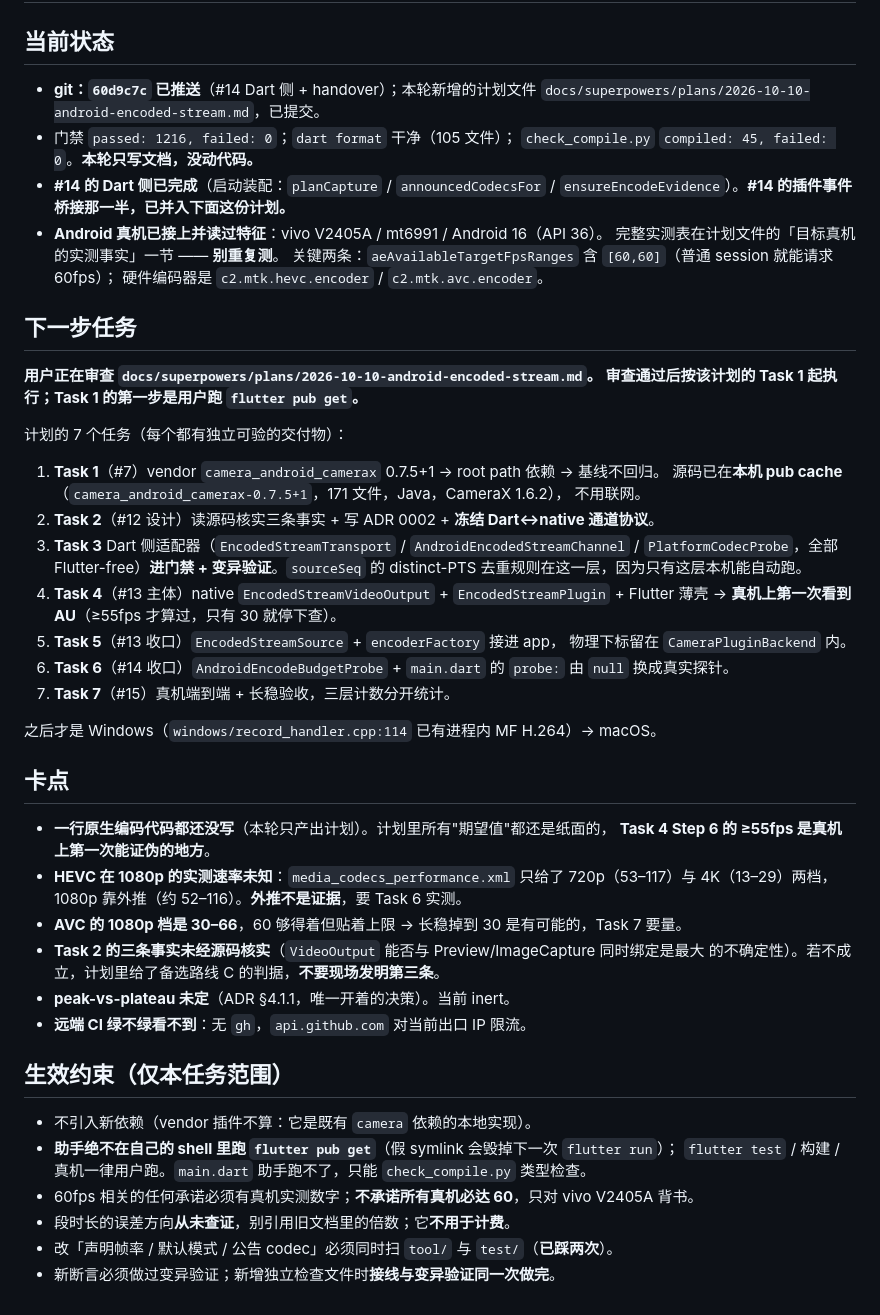
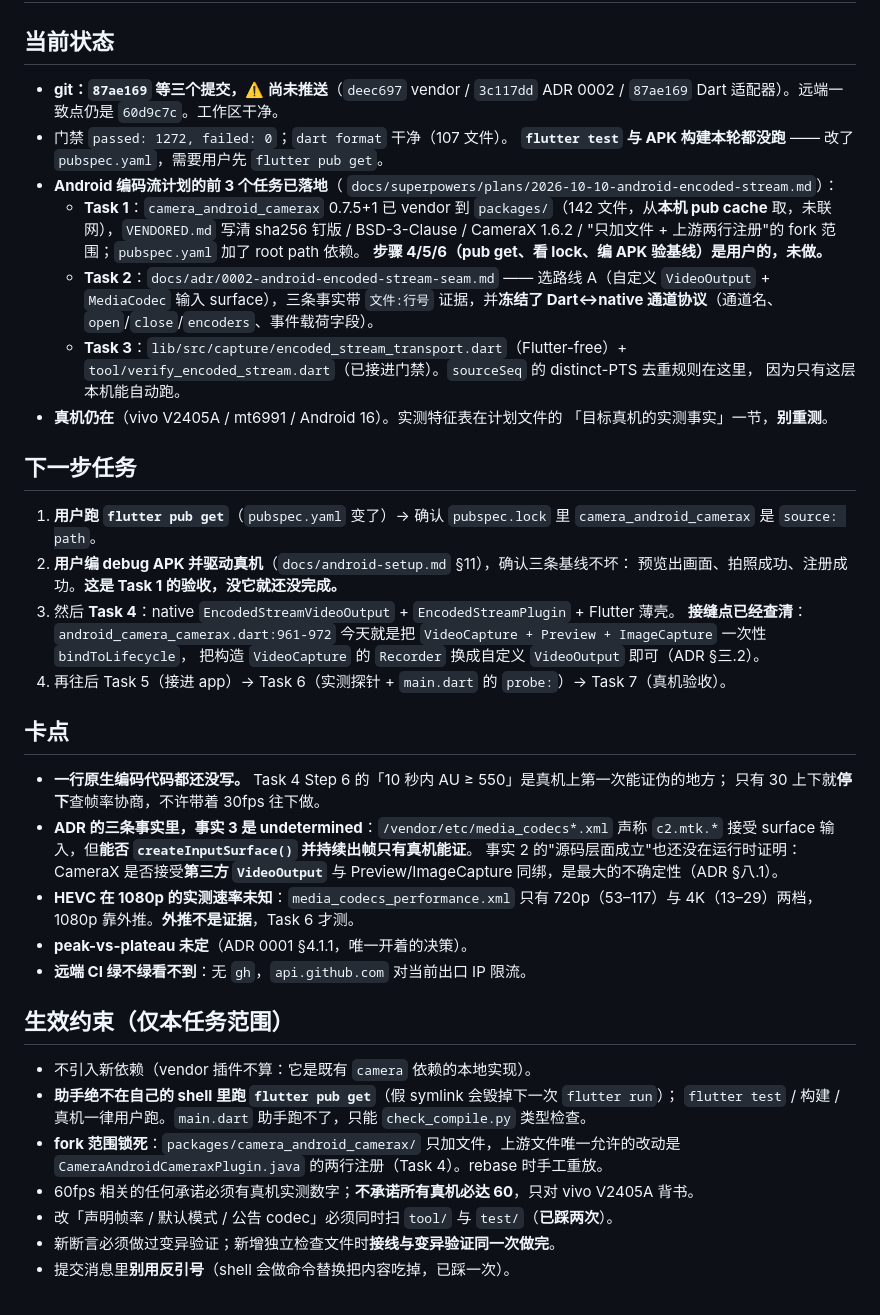
Before and after one commit to crazy4chicken/smartclass-webcam-client, a Markdown page: docs/agents/handover.md, the part around the change. Drawn GitHub-style.

Commit message:
docs: tick the completed plan steps and refresh the handover
Tasks 1-3 of the Android encoded-stream plan are in; steps 4-6 of Task 1 are
the user's (pub get, lock check, APK baseline), so those stay unticked.

The task list's #7 row now records what is actually done — the vendoring, the
licence and sha256 pinning — separately from what is not: the path dependency
has not been resolved yet, and no APK has been built, so the row is not ticked.

```diff
--- a/docs/agents/handover.md
+++ b/docs/agents/handover.md
@@ -5,50 +5,48 @@
 
 ## 当前状态
 
-- **git：`60d9c7c` 已推送**（#14 Dart 侧 + handover）；本轮新增的计划文件
-  `docs/superpowers/plans/2026-10-10-android-encoded-stream.md`，已提交。
-- 门禁 `passed: 1216, failed: 0`；`dart format` 干净（105 文件）；
-  `check_compile.py` `compiled: 45, failed: 0`。**本轮只写文档，没动代码。**
-- **#14 的 Dart 侧已完成**（启动装配：`planCapture` / `announcedCodecsFor` /
-  `ensureEncodeEvidence`）。**#14 的插件事件桥接那一半，已并入下面这份计划。**
-- **Android 真机已接上并读过特征**：vivo V2405A / mt6991 / Android 16（API 36）。
-  完整实测表在计划文件的「目标真机的实测事实」一节 —— **别重复测**。
-  关键两条：`aeAvailableTargetFpsRanges` 含 `[60,60]`（普通 session 就能请求 60fps）；
-  硬件编码器是 `c2.mtk.hevc.encoder` / `c2.mtk.avc.encoder`。
+- **git：`87ae169` 等三个提交，⚠️ 尚未推送**（`deec697` vendor / `3c117dd` ADR 0002 /
+  `87ae169` Dart 适配器）。远端一致点仍是 `60d9c7c`。工作区干净。
+- 门禁 `passed: 1272, failed: 0`；`dart format` 干净（107 文件）。
+  **`flutter test` 与 APK 构建本轮都没跑** —— 改了 `pubspec.yaml`，需要用户先 `flutter pub get`。
+- **Android 编码流计划的前 3 个任务已落地**（
+  `docs/superpowers/plans/2026-10-10-android-encoded-stream.md`）：
+  - **Task 1**：`camera_android_camerax` 0.7.5+1 已 vendor 到 `packages/`（142 文件，从**本机
+    pub cache** 取，未联网），`VENDORED.md` 写清 sha256 钉版 / BSD-3-Clause / CameraX 1.6.2 /
+    "只加文件 + 上游两行注册"的 fork 范围；`pubspec.yaml` 加了 root path 依赖。
+    **步骤 4/5/6（pub get、看 lock、编 APK 验基线）是用户的，未做。**
+  - **Task 2**：`docs/adr/0002-android-encoded-stream-seam.md` —— 选路线 A（自定义
+    `VideoOutput` + `MediaCodec` 输入 surface），三条事实带 `文件:行号` 证据，并**冻结了
+    Dart↔native 通道协议**（通道名、`open`/`close`/`encoders`、事件载荷字段）。
+  - **Task 3**：`lib/src/capture/encoded_stream_transport.dart`（Flutter-free）+
+    `tool/verify_encoded_stream.dart`（已接进门禁）。`sourceSeq` 的 distinct-PTS 去重规则在这里，
+    因为只有这层本机能自动跑。
+- **真机仍在**（vivo V2405A / mt6991 / Android 16）。实测特征表在计划文件的
+  「目标真机的实测事实」一节，**别重测**。
 
 ## 下一步任务
 
-**用户正在审查 `docs/superpowers/plans/2026-10-10-android-encoded-stream.md`。
-审查通过后按该计划的 Task 1 起执行；Task 1 的第一步是用户跑 `flutter pub get`。**
-
-计划的 7 个任务（每个都有独立可验的交付物）：
-
-1. **Task 1**（#7）vendor `camera_android_camerax` 0.7.5+1 → root path 依赖 → 基线不回归。
-   源码已在**本机 pub cache**（`camera_android_camerax-0.7.5+1`，171 文件，Java，CameraX 1.6.2），
-   不用联网。
-2. **Task 2**（#12 设计）读源码核实三条事实 + 写 ADR 0002 + **冻结 Dart↔native 通道协议**。
-3. **Task 3** Dart 侧适配器（`EncodedStreamTransport` / `AndroidEncodedStreamChannel` /
-   `PlatformCodecProbe`，全部 Flutter-free）**进门禁 + 变异验证**。`sourceSeq` 的
-   distinct-PTS 去重规则在这一层，因为只有这层本机能自动跑。
-4. **Task 4**（#13 主体）native `EncodedStreamVideoOutput` + `EncodedStreamPlugin` +
-   Flutter 薄壳 → **真机上第一次看到 AU**（≥55fps 才算过，只有 30 就停下查）。
-5. **Task 5**（#13 收口）`EncodedStreamSource` + `encoderFactory` 接进 app，
-   物理下标留在 `CameraPluginBackend` 内。
-6. **Task 6**（#14 收口）`AndroidEncodeBudgetProbe` + `main.dart` 的 `probe:` 由 `null` 换成真实探针。
-7. **Task 7**（#15）真机端到端 + 长稳验收，三层计数分开统计。
-
-之后才是 Windows（`windows/record_handler.cpp:114` 已有进程内 MF H.264）→ macOS。
+1. **用户跑 `flutter pub get`**（`pubspec.yaml` 变了）→ 确认 `pubspec.lock` 里
+   `camera_android_camerax` 是 `source: path`。
+2. **用户编 debug APK 并驱动真机**（`docs/android-setup.md` §11），确认三条基线不坏：
+   预览出画面、拍照成功、注册成功。**这是 Task 1 的验收，没它就还没完成。**
+3. 然后 **Task 4**：native `EncodedStreamVideoOutput` + `EncodedStreamPlugin` + Flutter 薄壳。
+   **接缝点已经查清**：`android_camera_camerax.dart:961-972` 今天就是把
+   `VideoCapture + Preview + ImageCapture` 一次性 `bindToLifecycle`，
+   把构造 `VideoCapture` 的 `Recorder` 换成自定义 `VideoOutput` 即可（ADR §三.2）。
+4. 再往后 Task 5（接进 app）→ Task 6（实测探针 + `main.dart` 的 `probe:`）→ Task 7（真机验收）。
 
 ## 卡点
 
-- **一行原生编码代码都还没写**（本轮只产出计划）。计划里所有"期望值"都还是纸面的，
-  **Task 4 Step 6 的 ≥55fps 是真机上第一次能证伪的地方**。
-- **HEVC 在 1080p 的实测速率未知**：`media_codecs_performance.xml` 只给了 720p（53–117）与
-  4K（13–29）两档，1080p 靠外推（约 52–116）。**外推不是证据**，要 Task 6 实测。
-- **AVC 的 1080p 档是 30–66**，60 够得着但贴着上限 → 长稳掉到 30 是有可能的，Task 7 要量。
-- **Task 2 的三条事实未经源码核实**（`VideoOutput` 能否与 Preview/ImageCapture 同时绑定是最大
-  的不确定性）。若不成立，计划里给了备选路线 C 的判据，**不要现场发明第三条**。
-- **peak-vs-plateau 未定**（ADR §4.1.1，唯一开着的决策）。当前 inert。
+- **一行原生编码代码都还没写。** Task 4 Step 6 的「10 秒内 AU ≥ 550」是真机上第一次能证伪的地方；
+  只有 30 上下就**停下**查帧率协商，不许带着 30fps 往下做。
+- **ADR 的三条事实里，事实 3 是 undetermined**：`/vendor/etc/media_codecs*.xml` 声称
+  `c2.mtk.*` 接受 surface 输入，但**能否 `createInputSurface()` 并持续出帧只有真机能证**。
+  事实 2 的"源码层面成立"也还没在运行时证明：CameraX 是否接受**第三方 `VideoOutput`**
+  与 Preview/ImageCapture 同绑，是最大的不确定性（ADR §八.1）。
+- **HEVC 在 1080p 的实测速率未知**：`media_codecs_performance.xml` 只有 720p（53–117）与
+  4K（13–29）两档，1080p 靠外推。**外推不是证据**，Task 6 才测。
+- **peak-vs-plateau 未定**（ADR 0001 §4.1.1，唯一开着的决策）。
 - **远端 CI 绿不绿看不到**：无 `gh`，`api.github.com` 对当前出口 IP 限流。
 
 ## 生效约束（仅本任务范围）
@@ -56,7 +54,9 @@
 - 不引入新依赖（vendor 插件不算：它是既有 `camera` 依赖的本地实现）。
 - **助手绝不在自己的 shell 里跑 `flutter pub get`**（假 symlink 会毁掉下一次 `flutter run`）；
   `flutter test` / 构建 / 真机一律用户跑。`main.dart` 助手跑不了，只能 `check_compile.py` 类型检查。
+- **fork 范围锁死**：`packages/camera_android_camerax/` 只加文件，上游文件唯一允许的改动是
+  `CameraAndroidCameraxPlugin.java` 的两行注册（Task 4）。rebase 时手工重放。
 - 60fps 相关的任何承诺必须有真机实测数字；**不承诺所有真机必达 60**，只对 vivo V2405A 背书。
-- 段时长的误差方向**从未查证**，别引用旧文档里的倍数；它**不用于计费**。
 - 改「声明帧率 / 默认模式 / 公告 codec」必须同时扫 `tool/` 与 `test/`（**已踩两次**）。
 - 新断言必须做过变异验证；新增独立检查文件时**接线与变异验证同一次做完**。
+- 提交消息里**别用反引号**（shell 会做命令替换把内容吃掉，已踩一次）。
```
Also changed, not shown: 2 other files.
